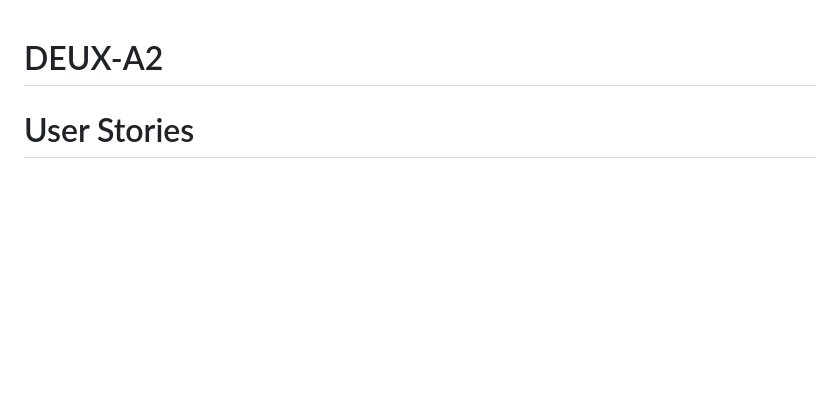
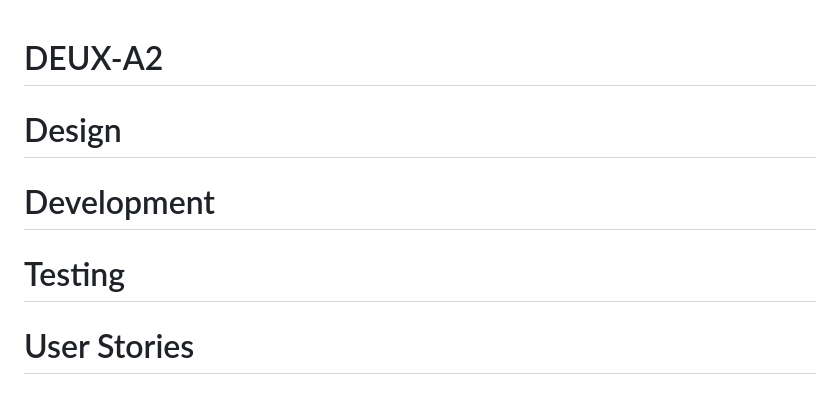
Before and after one commit to FaintHorizon/DEUX-A2, a Markdown page: README.md, the part around the change. GitHub-like rendering; blank space fills up the shorter version.

Commit message:
Other Catagories for documentation added: Design, Development, Testing.

```diff
--- a/README.md
+++ b/README.md
@@ -1,4 +1,10 @@
 # DEUX-A2
+
+# Design
+
+# Development
+
+# Testing
 
 # User Stories
 
```
